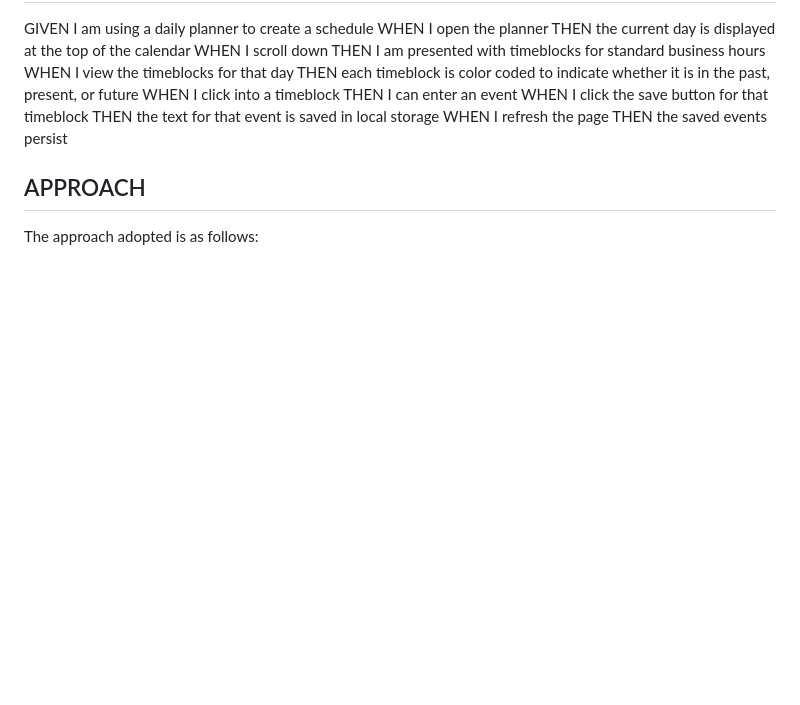
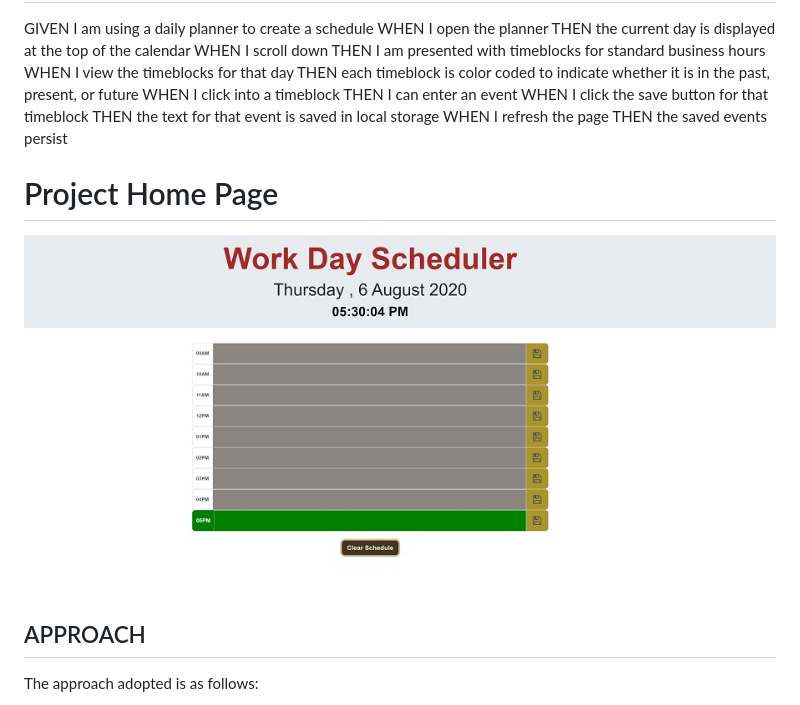
Before and after one commit to anyaegbufrancis/day.scheduler, a Markdown page: README.md, the part around the change. Rendered like a GitHub page; pictures changed too: dashboard.png (added); blank space fills up the shorter version.

```diff
--- a/README.md
+++ b/README.md
@@ -16,6 +16,9 @@ WHEN I click the save button for that timeblock
 THEN the text for that event is saved in local storage
 WHEN I refresh the page
 THEN the saved events persist
+# Project Home Page
+
+<img src='./dashboard.png'/>
 
 ## APPROACH
 
```
